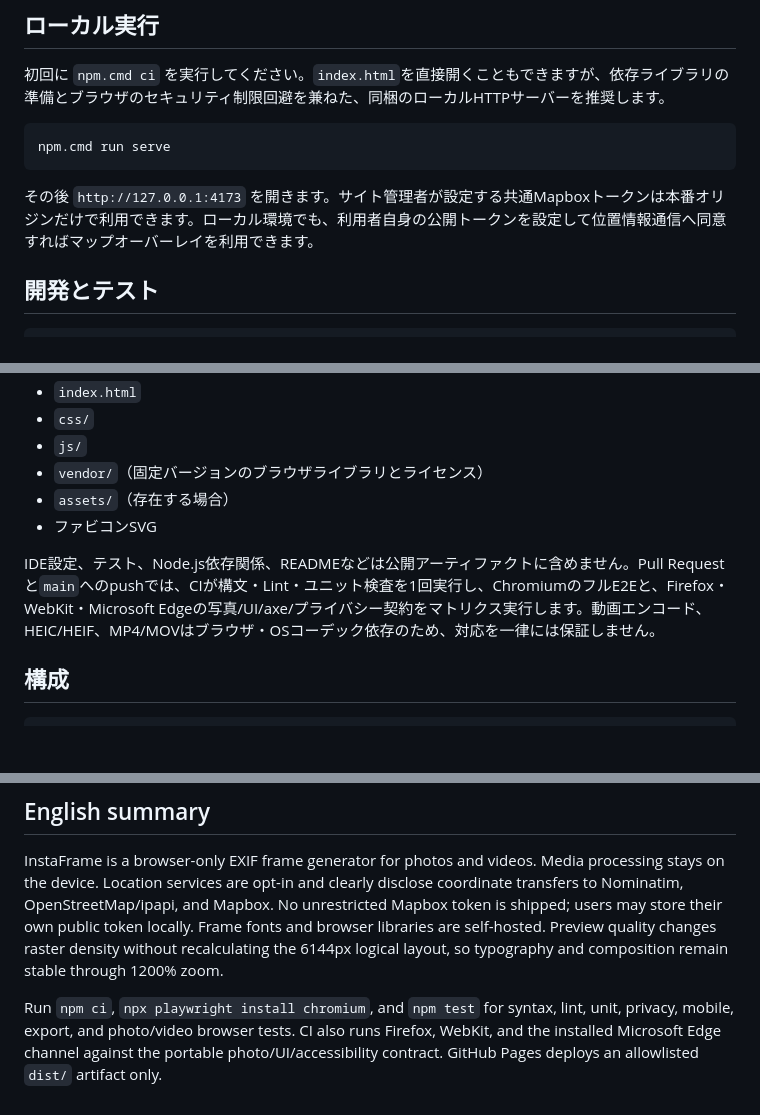
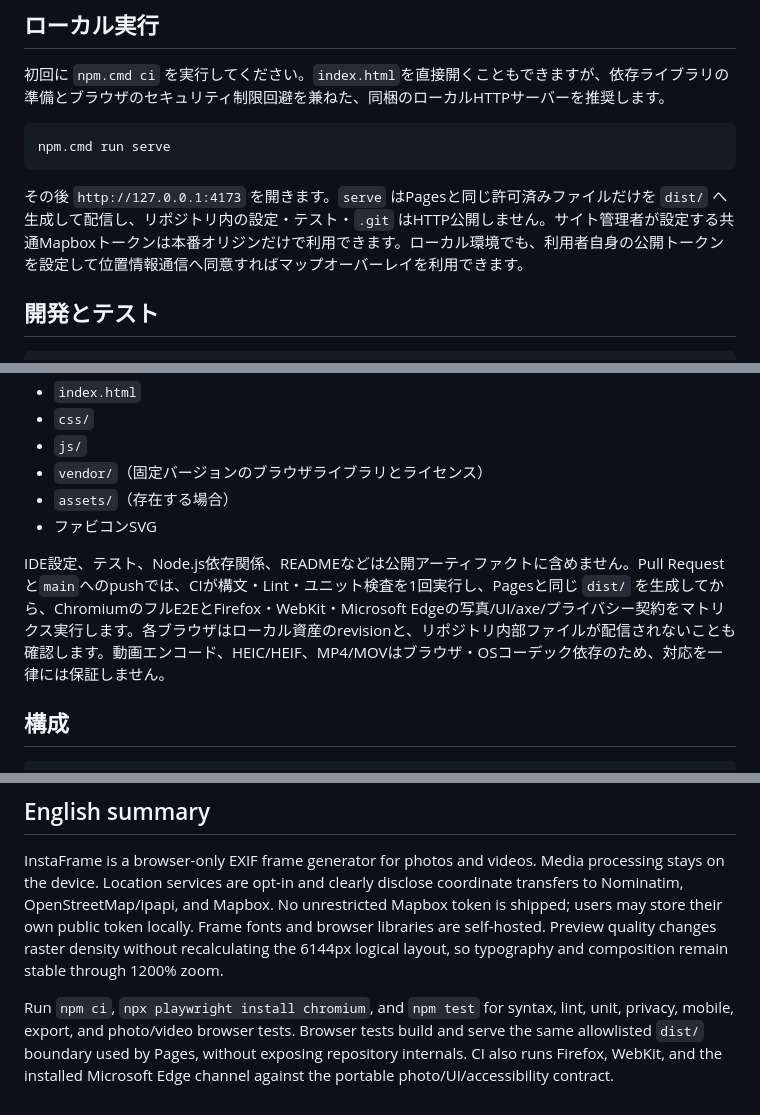
Before and after one commit to lingmulongtai/InstaFrame, a Markdown page: README.md, 3 parts joined by grey strips. GitHub-like rendering; blank space fills up the shorter version.

Commit message:
docs: describe release-boundary testing

````diff
--- a/README.md
+++ b/README.md
@@ -115,7 +115,7 @@
 npm.cmd run serve
 ```
 
-その後 `http://127.0.0.1:4173` を開きます。サイト管理者が設定する共通Mapboxトークンは本番オリジンだけで利用できます。ローカル環境でも、利用者自身の公開トークンを設定して位置情報通信へ同意すればマップオーバーレイを利用できます。
+その後 `http://127.0.0.1:4173` を開きます。`serve` はPagesと同じ許可済みファイルだけを `dist/` へ生成して配信し、リポジトリ内の設定・テスト・`.git` はHTTP公開しません。サイト管理者が設定する共通Mapboxトークンは本番オリジンだけで利用できます。ローカル環境でも、利用者自身の公開トークンを設定して位置情報通信へ同意すればマップオーバーレイを利用できます。
 
 ## 開発とテスト
 
@@ -171,7 +171,7 @@ GitHub Pagesへの公開は、構文・Lint・ユニットテストに加え、C
 - `assets/`（存在する場合）
 - ファビコンSVG
 
-IDE設定、テスト、Node.js依存関係、READMEなどは公開アーティファクトに含めません。Pull Requestと`main`へのpushでは、CIが構文・Lint・ユニット検査を1回実行し、ChromiumのフルE2Eと、Firefox・WebKit・Microsoft Edgeの写真/UI/axe/プライバシー契約をマトリクス実行します。動画エンコード、HEIC/HEIF、MP4/MOVはブラウザ・OSコーデック依存のため、対応を一律には保証しません。
+IDE設定、テスト、Node.js依存関係、READMEなどは公開アーティファクトに含めません。Pull Requestと`main`へのpushでは、CIが構文・Lint・ユニット検査を1回実行し、Pagesと同じ `dist/` を生成してから、ChromiumのフルE2EとFirefox・WebKit・Microsoft Edgeの写真/UI/axe/プライバシー契約をマトリクス実行します。各ブラウザはローカル資産のrevisionと、リポジトリ内部ファイルが配信されないことも確認します。動画エンコード、HEIC/HEIF、MP4/MOVはブラウザ・OSコーデック依存のため、対応を一律には保証しません。
 
 ## 構成
 
@@ -205,4 +205,4 @@ InstaFrame/
 
 InstaFrame is a browser-only EXIF frame generator for photos and videos. Media processing stays on the device. Location services are opt-in and clearly disclose coordinate transfers to Nominatim, OpenStreetMap/ipapi, and Mapbox. No unrestricted Mapbox token is shipped; users may store their own public token locally. Frame fonts and browser libraries are self-hosted. Preview quality changes raster density without recalculating the 6144px logical layout, so typography and composition remain stable through 1200% zoom.
 
-Run `npm ci`, `npx playwright install chromium`, and `npm test` for syntax, lint, unit, privacy, mobile, export, and photo/video browser tests. CI also runs Firefox, WebKit, and the installed Microsoft Edge channel against the portable photo/UI/accessibility contract. GitHub Pages deploys an allowlisted `dist/` artifact only.
+Run `npm ci`, `npx playwright install chromium`, and `npm test` for syntax, lint, unit, privacy, mobile, export, and photo/video browser tests. Browser tests build and serve the same allowlisted `dist/` boundary used by Pages, without exposing repository internals. CI also runs Firefox, WebKit, and the installed Microsoft Edge channel against the portable photo/UI/accessibility contract.
````
